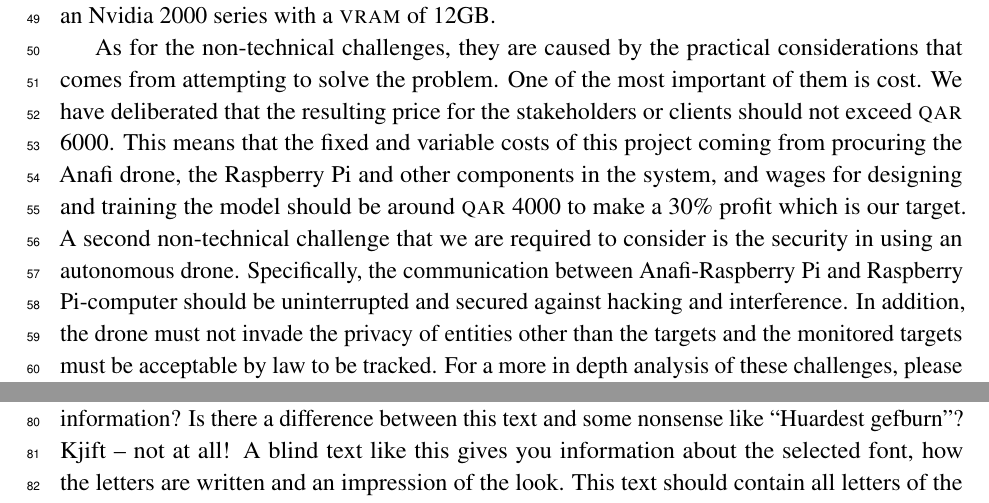
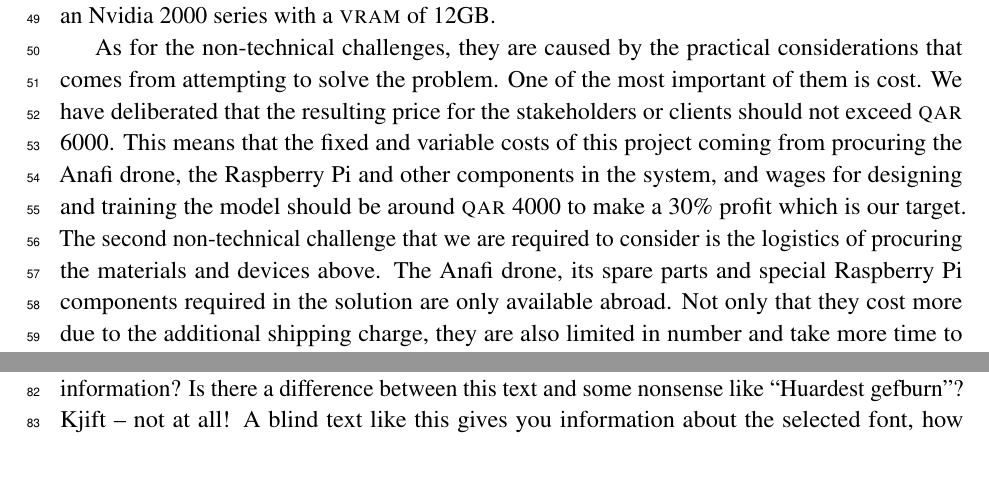
Before and after one commit to danielizham/dp-report, a LaTeX document (sections/introduction.tex): two parts of page 2 of 3, joined at a grey line, cut so that both start at the same text, the shorter picture padded with empty space. Compiled offline with pdfLaTeX.

Commit message:
Change the last 2 non-technical challenges to something more relevant

```diff
--- a/sections/introduction.tex
+++ b/sections/introduction.tex
@@ -158,14 +158,10 @@ components in the system,
 and wages for designing and training the model
 should be around \textsc{qar} 4000 to make a 30\% profit
 which is our target.
-A second non-technical challenge that we are required to consider
-is the security in using an autonomous drone.
-Specifically, the communication between Anafi-Raspberry Pi
-and Raspberry Pi-computer should be uninterrupted
-and secured against hacking and interference.
-In addition, the drone must not invade the privacy
-of entities other than the targets
-and the monitored targets
-must be acceptable by law to be tracked.
-For a more in depth analysis of these challenges,
-please refer to \cref{sec:constraints}.
+The second non-technical challenge that we are required to consider
+is the logistics of procuring the materials and devices above.
+The Anafi drone, its spare parts and special Raspberry Pi
+components required in the solution are only available abroad.
+Not only that they cost more due to the additional shipping charge,
+they are also limited in number
+and take more time to arrive which can delay
```
Also changed, not shown: sections/introduction.tex (6 more changed lines).
